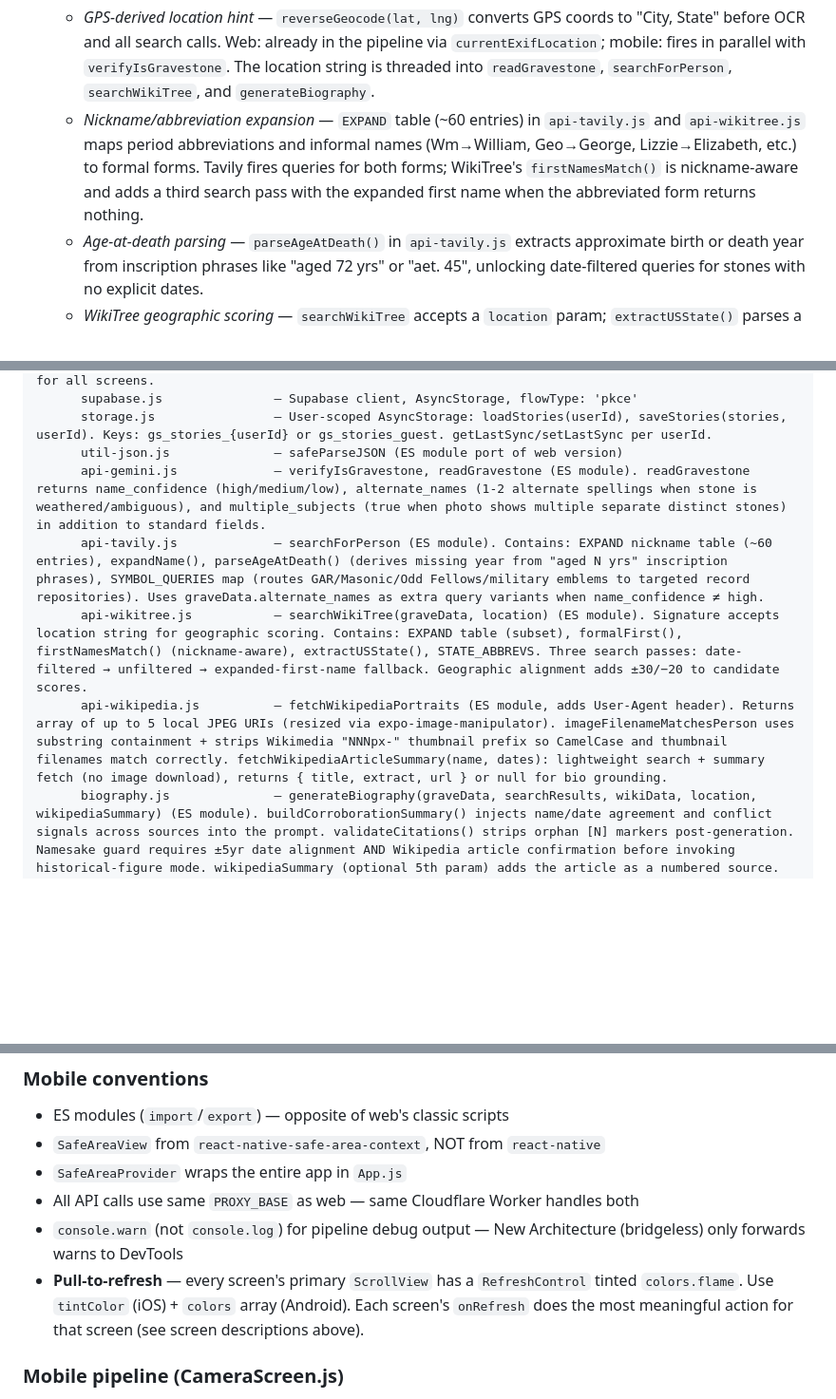
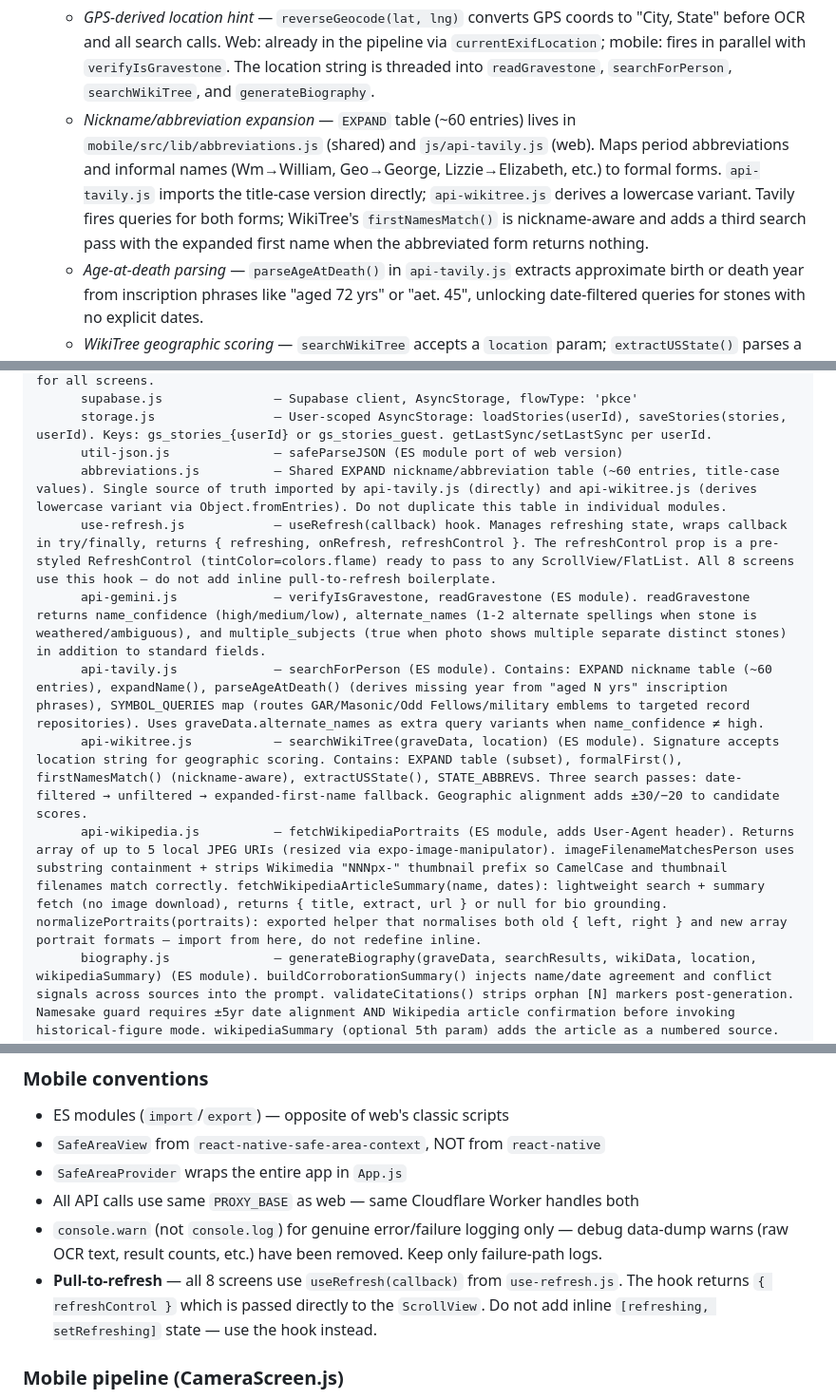
Before and after one commit to J3K420/Gravestory, a Markdown page: CLAUDE.md, 3 parts joined by grey strips. Shown at 95% size. Rendered like a GitHub page; blank space fills up the shorter version.

Commit message:
docs: update CLAUDE.md for Phase 8c mobile cleanup
- Add abbreviations.js and use-refresh.js to mobile file structure with usage rules
- Update api-wikipedia.js entry to document normalizePortraits export
- Update ResultScreen entry to note it imports normalizePortraits from api-wikipedia.js
- Update mobile conventions: console.warn policy (errors only, no data dumps), pull-to-refresh now uses useRefresh hook
- Update Session 9 EXPAND table note to reflect it now lives in abbreviations.js
- Add Phase 8c to phase completion status

Co-Authored-By: Claude Sonnet 4.6 <noreply@anthropic.com>

```diff
--- a/CLAUDE.md
+++ b/CLAUDE.md
@@ -186,7 +186,7 @@ Built for one-handed use in a cemetery. Service worker caches the app shell (`gr
 
 - **Search accuracy improvements (Session 9)** — layered improvements now live in both `js/` (web) and `mobile/src/lib/` (mobile):
   - *GPS-derived location hint* — `reverseGeocode(lat, lng)` converts GPS coords to "City, State" before OCR and all search calls. Web: already in the pipeline via `currentExifLocation`; mobile: fires in parallel with `verifyIsGravestone`. The location string is threaded into `readGravestone`, `searchForPerson`, `searchWikiTree`, and `generateBiography`.
-  - *Nickname/abbreviation expansion* — `EXPAND` table (~60 entries) in `api-tavily.js` and `api-wikitree.js` maps period abbreviations and informal names (Wm→William, Geo→George, Lizzie→Elizabeth, etc.) to formal forms. Tavily fires queries for both forms; WikiTree's `firstNamesMatch()` is nickname-aware and adds a third search pass with the expanded first name when the abbreviated form returns nothing.
+  - *Nickname/abbreviation expansion* — `EXPAND` table (~60 entries) lives in `mobile/src/lib/abbreviations.js` (shared) and `js/api-tavily.js` (web). Maps period abbreviations and informal names (Wm→William, Geo→George, Lizzie→Elizabeth, etc.) to formal forms. `api-tavily.js` imports the title-case version directly; `api-wikitree.js` derives a lowercase variant. Tavily fires queries for both forms; WikiTree's `firstNamesMatch()` is nickname-aware and adds a third search pass with the expanded first name when the abbreviated form returns nothing.
   - *Age-at-death parsing* — `parseAgeAtDeath()` in `api-tavily.js` extracts approximate birth or death year from inscription phrases like "aged 72 yrs" or "aet. 45", unlocking date-filtered queries for stones with no explicit dates.
   - *WikiTree geographic scoring* — `searchWikiTree` accepts a `location` param; `extractUSState()` parses a state and adds ±30/−20 to candidate scores based on burial-state match/mismatch.
   - *Symbol-guided Tavily queries* — `SYMBOL_QUERIES` map (~30 entries) routes recognised emblems to targeted record repositories: GAR → Civil War veteran queries, Masonic/Odd Fellows/Elks/KofC/VFW/military branch symbols each fire their own precision query.
@@ -272,10 +272,12 @@ mobile/
       supabase.js               — Supabase client, AsyncStorage, flowType: 'pkce'
       storage.js                — User-scoped AsyncStorage: loadStories(userId), saveStories(stories, userId). Keys: gs_stories_{userId} or gs_stories_guest. getLastSync/setLastSync per userId.
       util-json.js              — safeParseJSON (ES module port of web version)
+      abbreviations.js          — Shared EXPAND nickname/abbreviation table (~60 entries, title-case values). Single source of truth imported by api-tavily.js (directly) and api-wikitree.js (derives lowercase variant via Object.fromEntries). Do not duplicate this table in individual modules.
+      use-refresh.js            — useRefresh(callback) hook. Manages refreshing state, wraps callback in try/finally, returns { refreshing, onRefresh, refreshControl }. The refreshControl prop is a pre-styled RefreshControl (tintColor=colors.flame) ready to pass to any ScrollView/FlatList. All 8 screens use this hook — do not add inline pull-to-refresh boilerplate.
       api-gemini.js             — verifyIsGravestone, readGravestone (ES module). readGravestone returns name_confidence (high/medium/low), alternate_names (1-2 alternate spellings when stone is weathered/ambiguous), and multiple_subjects (true when photo shows multiple separate distinct stones) in addition to standard fields.
       api-tavily.js             — searchForPerson (ES module). Contains: EXPAND nickname table (~60 entries), expandName(), parseAgeAtDeath() (derives missing year from "aged N yrs" inscription phrases), SYMBOL_QUERIES map (routes GAR/Masonic/Odd Fellows/military emblems to targeted record repositories). Uses graveData.alternate_names as extra query variants when name_confidence ≠ high.
       api-wikitree.js           — searchWikiTree(graveData, location) (ES module). Signature accepts location string for geographic scoring. Contains: EXPAND table (subset), formalFirst(), firstNamesMatch() (nickname-aware), extractUSState(), STATE_ABBREVS. Three search passes: date-filtered → unfiltered → expanded-first-name fallback. Geographic alignment adds ±30/−20 to candidate scores.
-      api-wikipedia.js          — fetchWikipediaPortraits (ES module, adds User-Agent header). Returns array of up to 5 local JPEG URIs (resized via expo-image-manipulator). imageFilenameMatchesPerson uses substring containment + strips Wikimedia "NNNpx-" thumbnail prefix so CamelCase and thumbnail filenames match correctly. fetchWikipediaArticleSummary(name, dates): lightweight search + summary fetch (no image download), returns { title, extract, url } or null for bio grounding.
+      api-wikipedia.js          — fetchWikipediaPortraits (ES module, adds User-Agent header). Returns array of up to 5 local JPEG URIs (resized via expo-image-manipulator). imageFilenameMatchesPerson uses substring containment + strips Wikimedia "NNNpx-" thumbnail prefix so CamelCase and thumbnail filenames match correctly. fetchWikipediaArticleSummary(name, dates): lightweight search + summary fetch (no image download), returns { title, extract, url } or null for bio grounding. normalizePortraits(portraits): exported helper that normalises both old { left, right } and new array portrait formats — import from here, do not redefine inline.
       biography.js              — generateBiography(graveData, searchResults, wikiData, location, wikipediaSummary) (ES module). buildCorroborationSummary() injects name/date agreement and conflict signals across sources into the prompt. validateCitations() strips orphan [N] markers post-generation. Namesake guard requires ±5yr date alignment AND Wikipedia article confirmation before invoking historical-figure mode. wikipediaSummary (optional 5th param) adds the article as a numbered source.
       api-nominatim.js          — forwardGeocode + reverseGeocode (ES module). forwardGeocode: multi-query fallback, geographic context filter, strict/fuzzy cemetery matching, US state low-confidence flag, two-pass grave-name search (Pass 1: Nominatim viewbox bias without bounded=1 + proximity filter; Pass 2: Photon bbox search), AsyncStorage grave cache. Signature: forwardGeocode(locationStr, personName, dates). reverseGeocode(lat, lng): converts GPS coords to "City, State" string via Nominatim /reverse; used by CameraScreen to build locationHint before search queries fire.
       grave-cache.js            — AsyncStorage-backed grave coordinate cache (30-day TTL). graveCacheKey, readGraveCache, writeGraveCache. Port of web grave-cache.js (localStorage → AsyncStorage).
@@ -302,8 +304,8 @@ mobile/
 - `SafeAreaView` from `react-native-safe-area-context`, NOT from `react-native`
 - `SafeAreaProvider` wraps the entire app in `App.js`
 - All API calls use same `PROXY_BASE` as web — same Cloudflare Worker handles both
-- `console.warn` (not `console.log`) for pipeline debug output — New Architecture (bridgeless) only forwards warns to DevTools
-- **Pull-to-refresh** — every screen's primary `ScrollView` has a `RefreshControl` tinted `colors.flame`. Use `tintColor` (iOS) + `colors` array (Android). Each screen's `onRefresh` does the most meaningful action for that screen (see screen descriptions above).
+- `console.warn` (not `console.log`) for genuine error/failure logging only — debug data-dump warns (raw OCR text, result counts, etc.) have been removed. Keep only failure-path logs.
+- **Pull-to-refresh** — all 8 screens use `useRefresh(callback)` from `use-refresh.js`. The hook returns `{ refreshControl }` which is passed directly to the `ScrollView`. Do not add inline `[refreshing, setRefreshing]` state — use the hook instead.
 
 ### Mobile pipeline (CameraScreen.js)
 
```
Also changed, not shown: other parts of CLAUDE.md (+2 -1 lines).
